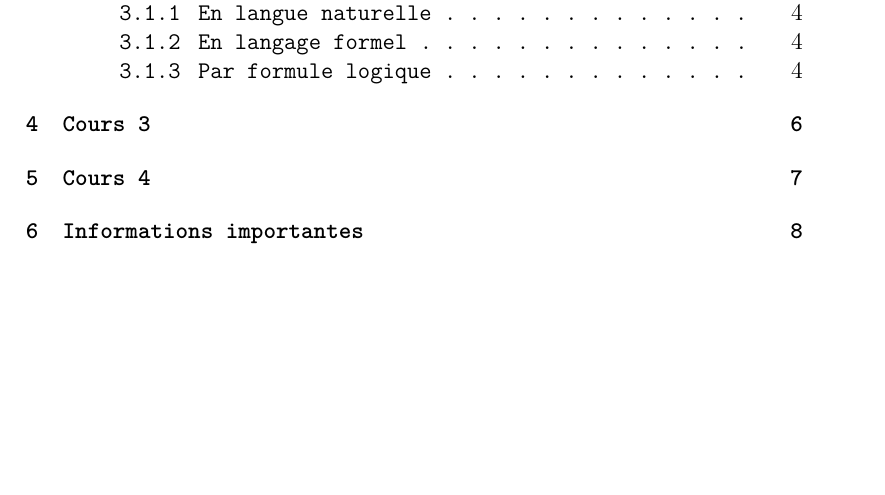
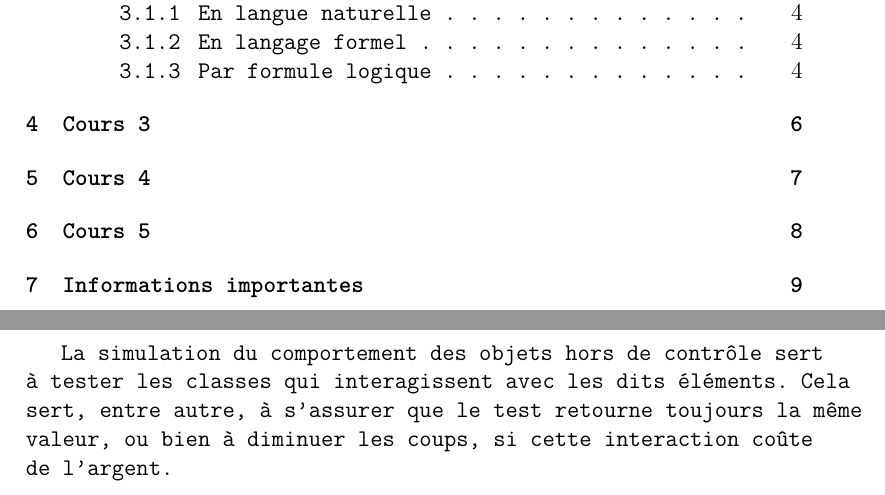
Before and after one commit to FrekiWolfhart/notes_master_semestre2, a LaTeX document (fiabilite_logicielle/cours/notes_cours.tex, which reads fiabilite_logicielle/cours/notes/cours5.tex): part of page 1 of 8 before the commit and two parts of pages 1 and 8 of 9 after it, the two joined at a grey line, cut so that both start at the same text, the shorter picture padded with empty space. Compiled offline with pdfLaTeX.

Commit message:
Ajout du cours 5 de fiabilité.

```diff
--- /dev/null
+++ b/fiabilite_logicielle/cours/notes/cours5.tex
@@ -0,0 +1,4 @@
+\section{Cours 5}
+La simulation du comportement des objets hors de contrôle sert à tester les classes qui interagissent avec les dits
+éléments. Cela sert, entre autre, à s'assurer que le test retourne toujours la même valeur, ou bien à diminuer les
+coups, si cette interaction coûte de l'argent.
```
Also changed, not shown: fiabilite_logicielle/cours/notes_cours.tex (+1 -0 lines), fiabilite_logicielle/cours/notes_cours.pdf.
